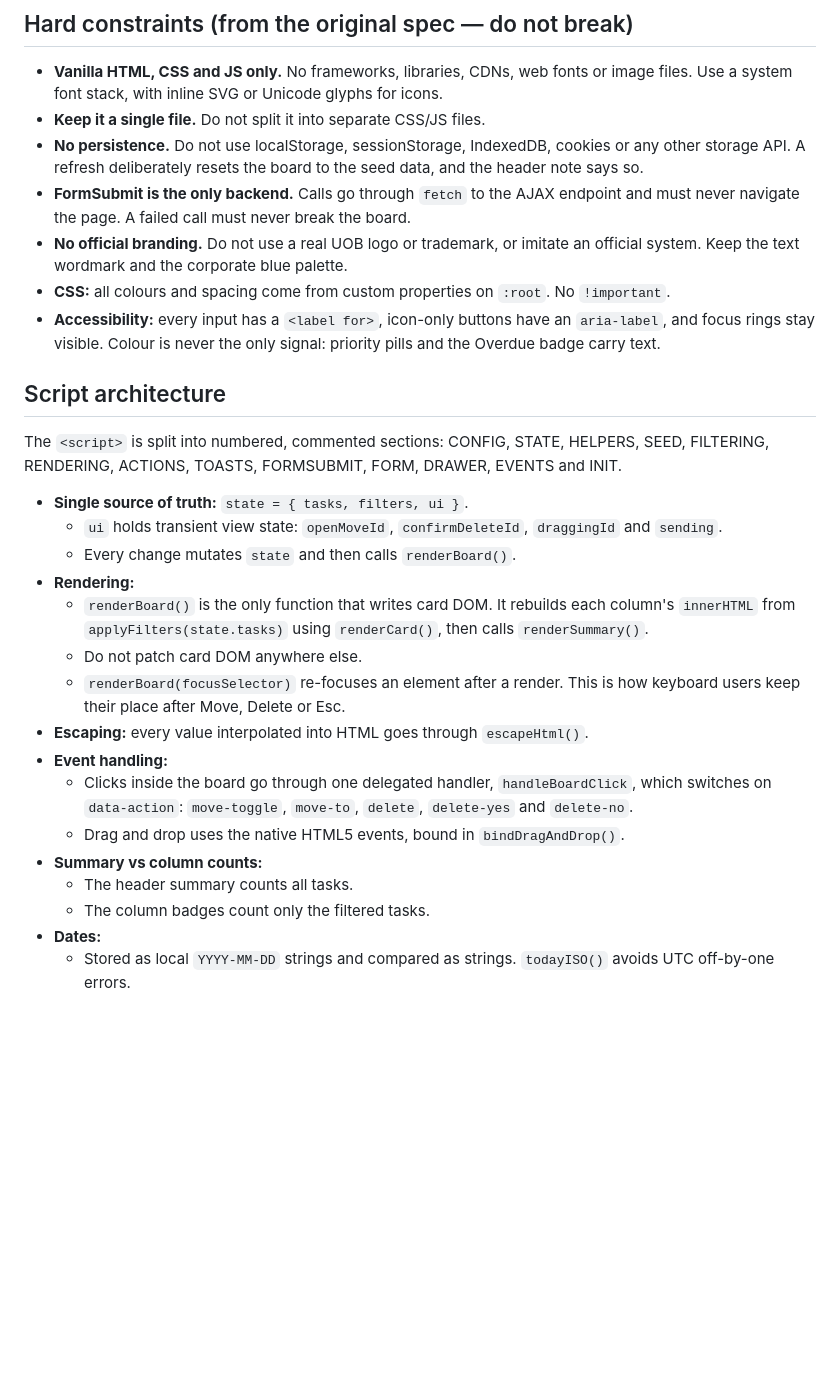
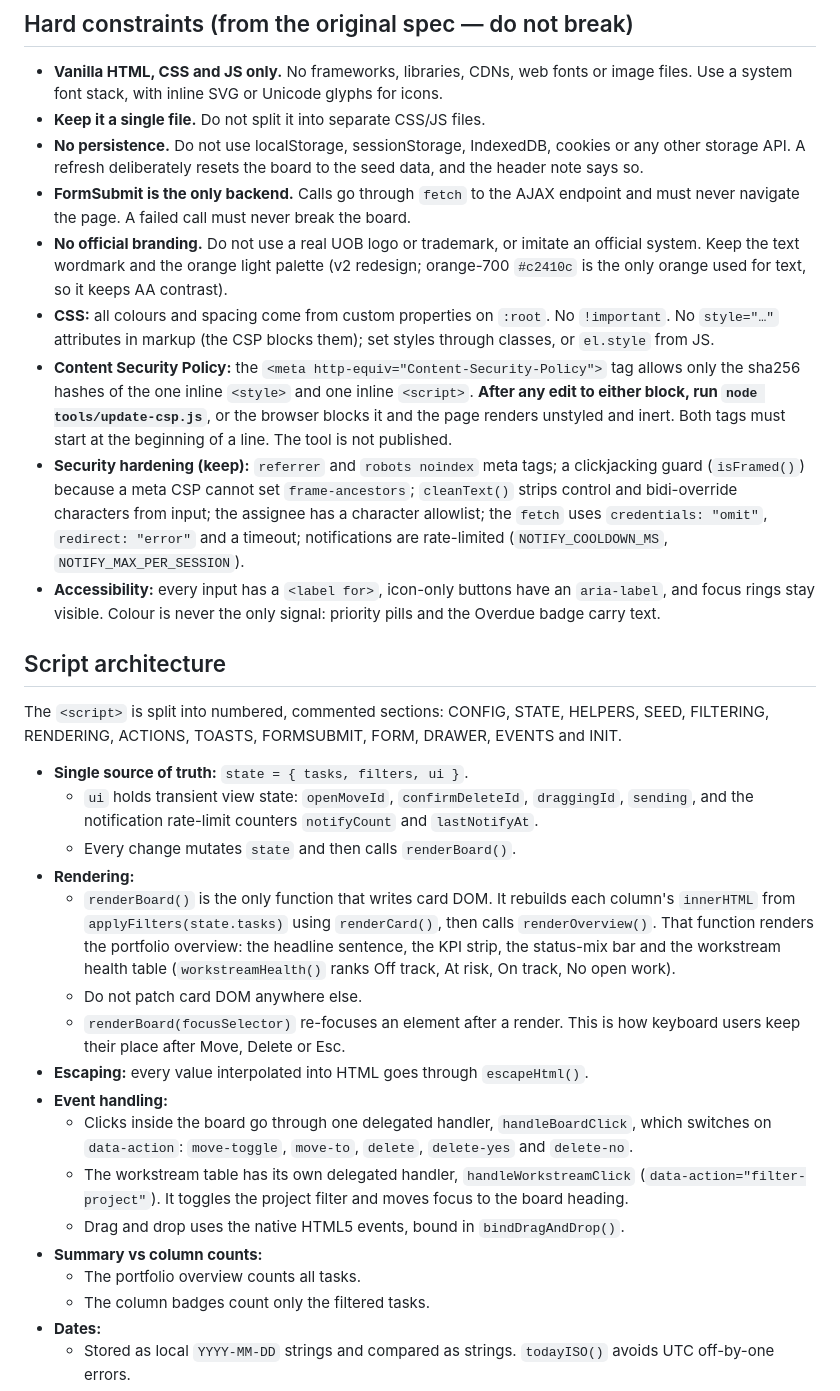
Before and after one commit to hochoonheng/kanban4-v2, a Markdown page: CLAUDE.md, the part around one of its changes. GitHub-like rendering; blank space fills up the shorter version.

```diff
--- a/CLAUDE.md
+++ b/CLAUDE.md
@@ -14,8 +14,10 @@ Run it by opening `index.html` directly in a browser (`file://`). No server is n
 - **Keep it a single file.** Do not split it into separate CSS/JS files.
 - **No persistence.** Do not use localStorage, sessionStorage, IndexedDB, cookies or any other storage API. A refresh deliberately resets the board to the seed data, and the header note says so.
 - **FormSubmit is the only backend.** Calls go through `fetch` to the AJAX endpoint and must never navigate the page. A failed call must never break the board.
-- **No official branding.** Do not use a real UOB logo or trademark, or imitate an official system. Keep the text wordmark and the corporate blue palette.
-- **CSS:** all colours and spacing come from custom properties on `:root`. No `!important`.
+- **No official branding.** Do not use a real UOB logo or trademark, or imitate an official system. Keep the text wordmark and the orange light palette (v2 redesign; orange-700 `#c2410c` is the only orange used for text, so it keeps AA contrast).
+- **CSS:** all colours and spacing come from custom properties on `:root`. No `!important`. No `style="…"` attributes in markup (the CSP blocks them); set styles through classes, or `el.style` from JS.
+- **Content Security Policy:** the `<meta http-equiv="Content-Security-Policy">` tag allows only the sha256 hashes of the one inline `<style>` and one inline `<script>`. **After any edit to either block, run `node tools/update-csp.js`**, or the browser blocks it and the page renders unstyled and inert. Both tags must start at the beginning of a line. The tool is not published.
+- **Security hardening (keep):** `referrer` and `robots noindex` meta tags; a clickjacking guard (`isFramed()`) because a meta CSP cannot set `frame-ancestors`; `cleanText()` strips control and bidi-override characters from input; the assignee has a character allowlist; the `fetch` uses `credentials: "omit"`, `redirect: "error"` and a timeout; notifications are rate-limited (`NOTIFY_COOLDOWN_MS`, `NOTIFY_MAX_PER_SESSION`).
 - **Accessibility:** every input has a `<label for>`, icon-only buttons have an `aria-label`, and focus rings stay visible. Colour is never the only signal: priority pills and the Overdue badge carry text.
 
 ## Script architecture
@@ -23,18 +25,19 @@ Run it by opening `index.html` directly in a browser (`file://`). No server is n
 The `<script>` is split into numbered, commented sections: CONFIG, STATE, HELPERS, SEED, FILTERING, RENDERING, ACTIONS, TOASTS, FORMSUBMIT, FORM, DRAWER, EVENTS and INIT.
 
 - **Single source of truth:** `state = { tasks, filters, ui }`.
-  - `ui` holds transient view state: `openMoveId`, `confirmDeleteId`, `draggingId` and `sending`.
+  - `ui` holds transient view state: `openMoveId`, `confirmDeleteId`, `draggingId`, `sending`, and the notification rate-limit counters `notifyCount` and `lastNotifyAt`.
   - Every change mutates `state` and then calls `renderBoard()`.
 - **Rendering:**
-  - `renderBoard()` is the only function that writes card DOM. It rebuilds each column's `innerHTML` from `applyFilters(state.tasks)` using `renderCard()`, then calls `renderSummary()`.
+  - `renderBoard()` is the only function that writes card DOM. It rebuilds each column's `innerHTML` from `applyFilters(state.tasks)` using `renderCard()`, then calls `renderOverview()`. That function renders the portfolio overview: the headline sentence, the KPI strip, the status-mix bar and the workstream health table (`workstreamHealth()` ranks Off track, At risk, On track, No open work).
   - Do not patch card DOM anywhere else.
   - `renderBoard(focusSelector)` re-focuses an element after a render. This is how keyboard users keep their place after Move, Delete or Esc.
 - **Escaping:** every value interpolated into HTML goes through `escapeHtml()`.
 - **Event handling:**
   - Clicks inside the board go through one delegated handler, `handleBoardClick`, which switches on `data-action`: `move-toggle`, `move-to`, `delete`, `delete-yes` and `delete-no`.
+  - The workstream table has its own delegated handler, `handleWorkstreamClick` (`data-action="filter-project"`). It toggles the project filter and moves focus to the board heading.
   - Drag and drop uses the native HTML5 events, bound in `bindDragAndDrop()`.
 - **Summary vs column counts:**
-  - The header summary counts all tasks.
+  - The portfolio overview counts all tasks.
   - The column badges count only the filtered tasks.
 - **Dates:**
   - Stored as local `YYYY-MM-DD` strings and compared as strings. `todayISO()` avoids UTC off-by-one errors.
```
Also changed, not shown: other parts of CLAUDE.md (+3 -2 lines), README.md (+38 -15 lines), docs/screenshot.png, 2 other files.
